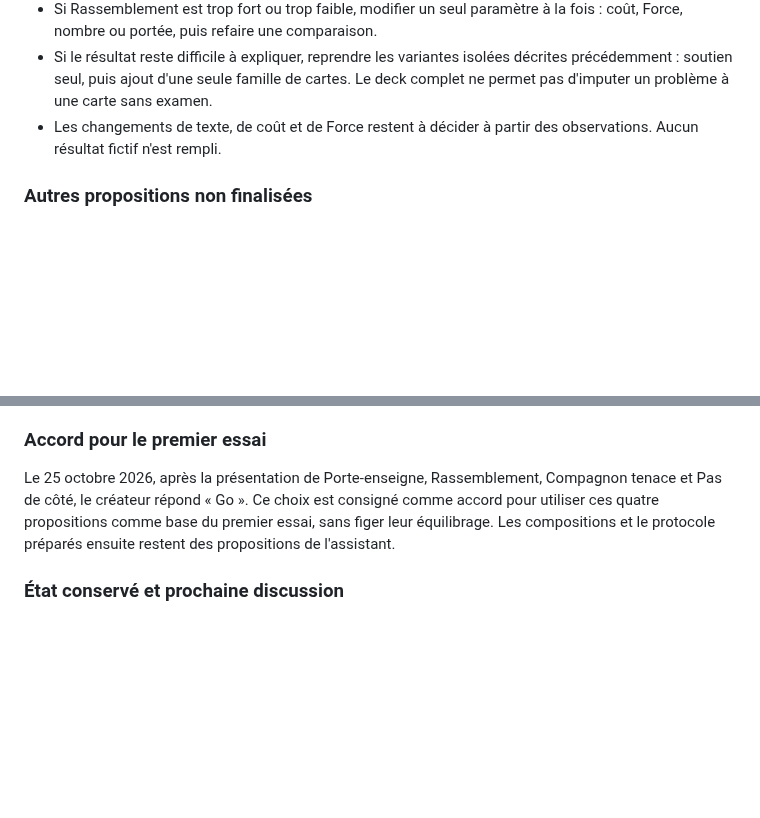
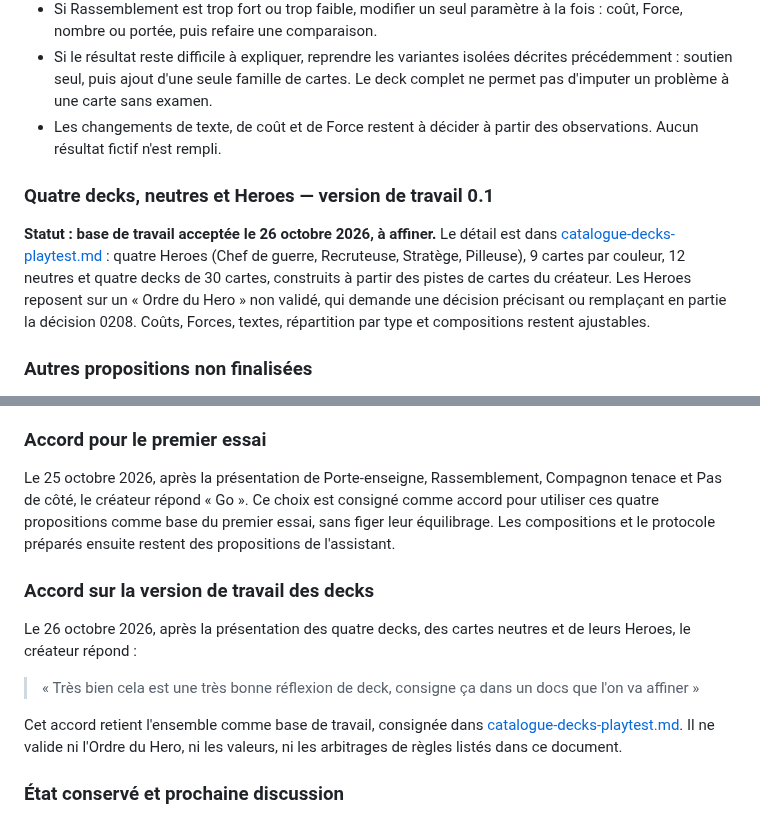
Before and after one commit to grisbi95/tcg-game, a Markdown page: docs/catalogue-cartes-playtest.md, 2 parts joined by grey strips. GitHub-like rendering; blank space fills up the shorter version.

Commit message:
docs: consigner la version de travail des decks de playtest
Co-Authored-By: Claude Opus 5.5 <noreply@anthropic.com>
Claude-Session: https://claude.ai/code/session_01Mq1B1NFdectTXBARjusjr6

```diff
--- a/docs/catalogue-cartes-playtest.md
+++ b/docs/catalogue-cartes-playtest.md
@@ -503,6 +503,10 @@ Noter : numéro de partie, joueurs et decks, premier joueur, vainqueur, tour de
 - Les changements de texte, de coût et de Force restent à décider à partir des observations. Aucun résultat fictif n'est rempli.
 
 
+### Quatre decks, neutres et Heroes — version de travail 0.1
+
+**Statut : base de travail acceptée le 26 octobre 2026, à affiner.** Le détail est dans [catalogue-decks-playtest.md](catalogue-decks-playtest.md) : quatre Heroes (Chef de guerre, Recruteuse, Stratège, Pilleuse), 9 cartes par couleur, 12 neutres et quatre decks de 30 cartes, construits à partir des pistes de cartes du créateur. Les Heroes reposent sur un « Ordre du Hero » non validé, qui demande une décision précisant ou remplaçant en partie la décision 0208. Coûts, Forces, textes, répartition par type et compositions restent ajustables.
+
 ### Autres propositions non finalisées
 
 - **Répartition par type** : 4 Units, 3 Spells, 1 Building et 1 Gear par couleur ; pour les neutres, 7 Units, 2 Spells, 2 Buildings et 1 Gear. Proposition de structure, sans validation explicite distincte.
@@ -585,6 +589,14 @@ Ce message retient six directions de conception. Les explications et mécanismes
 
 Le 25 octobre 2026, après la présentation de Porte-enseigne, Rassemblement, Compagnon tenace et Pas de côté, le créateur répond « Go ». Ce choix est consigné comme accord pour utiliser ces quatre propositions comme base du premier essai, sans figer leur équilibrage. Les compositions et le protocole préparés ensuite restent des propositions de l'assistant.
 
+### Accord sur la version de travail des decks
+
+Le 26 octobre 2026, après la présentation des quatre decks, des cartes neutres et de leurs Heroes, le créateur répond :
+
+> « Très bien cela est une très bonne réflexion de deck, consigne ça dans un docs que l'on va affiner »
+
+Cet accord retient l'ensemble comme base de travail, consignée dans [catalogue-decks-playtest.md](catalogue-decks-playtest.md). Il ne valide ni l'Ordre du Hero, ni les valeurs, ni les arbitrages de règles listés dans ce document.
+
 ### État conservé et prochaine discussion
 
 - Le fichier est ajouté seul sur la branche dédiée `codex/catalogue-cartes-playtest`, issue du commit initial `e6edfb56b8ef2cfbfda7720603a03b3b38b56030`.
```
Also changed, not shown: docs/catalogue-decks-playtest.md (added, +288 -0 lines).
